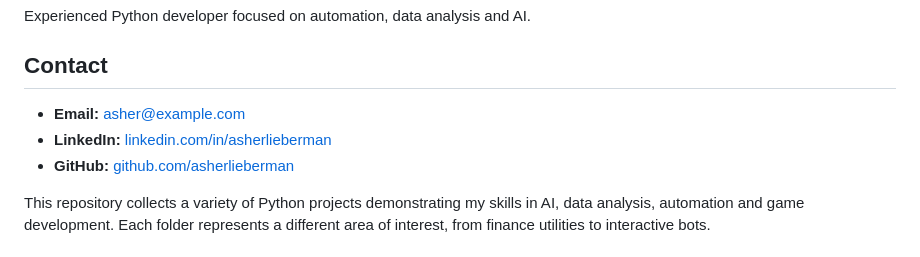
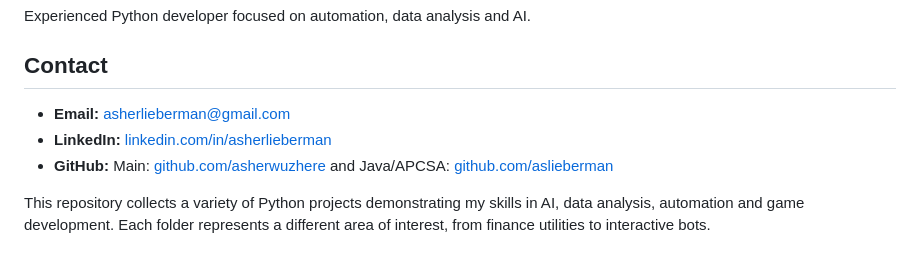
Before and after one commit to MavWuzhere/projects4asher, a Markdown page: README.md, the part around the change. Drawn GitHub-style.

```diff
--- a/README.md
+++ b/README.md
@@ -3,9 +3,9 @@
 Experienced Python developer focused on automation, data analysis and AI.
 
 ## Contact
-- **Email:** asher@example.com
+- **Email:** asherlieberman@gmail.com
 - **LinkedIn:** [linkedin.com/in/asherlieberman](https://linkedin.com/in/asherlieberman)
-- **GitHub:** [github.com/asherlieberman](https://github.com/asherlieberman)
+- **GitHub:** Main: [github.com/asherwuzhere](https://github.com/asherwuzhere) and Java/APCSA: [github.com/aslieberman](https://github.com/aslieberman)
 
 This repository collects a variety of Python projects demonstrating my skills in AI, data analysis, automation and game development. Each folder represents a different area of interest, from finance utilities to interactive bots.
 
```
